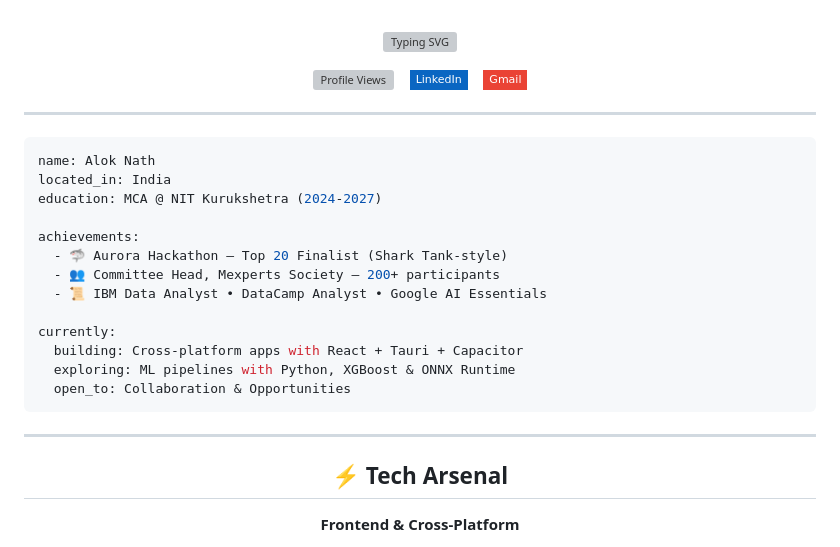
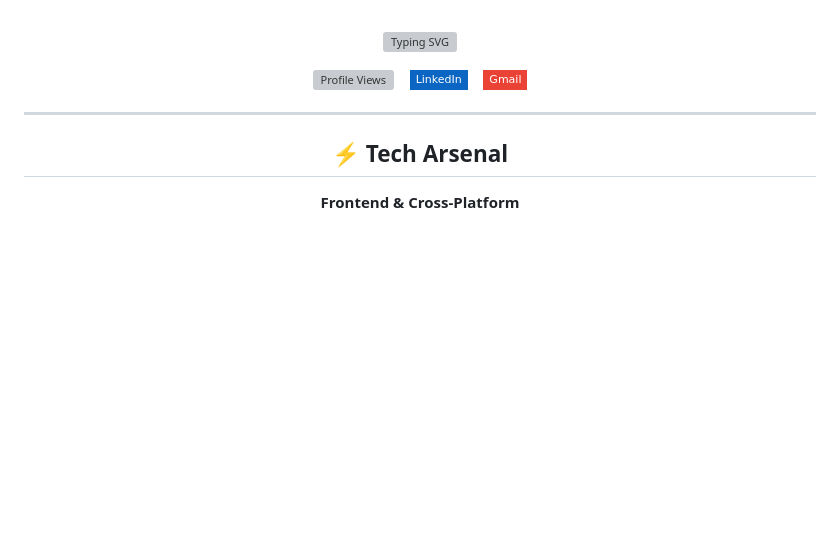
Before and after one commit to alokgorithm/Alokgorithm, a Markdown page: README.md, the part around the change. GitHub-like rendering; badges without logos; blank space fills up the shorter version; grey boxes are pictures that could not be loaded.

Commit message:
Remove YAML code block

````diff
--- a/README.md
+++ b/README.md
@@ -29,25 +29,9 @@
 
 </div>
 
+
 ---
 
-```yaml
-name: Alok Nath
-located_in: India
-education: MCA @ NIT Kurukshetra (2024-2027)
-
-achievements:
-  - 🦈 Aurora Hackathon — Top 20 Finalist (Shark Tank-style)
-  - 👥 Committee Head, Mexperts Society — 200+ participants
-  - 📜 IBM Data Analyst • DataCamp Analyst • Google AI Essentials
-
-currently:
-  building: Cross-platform apps with React + Tauri + Capacitor
-  exploring: ML pipelines with Python, XGBoost & ONNX Runtime
-  open_to: Collaboration & Opportunities
-```
-
----
 
 <div align="center">
 
````
